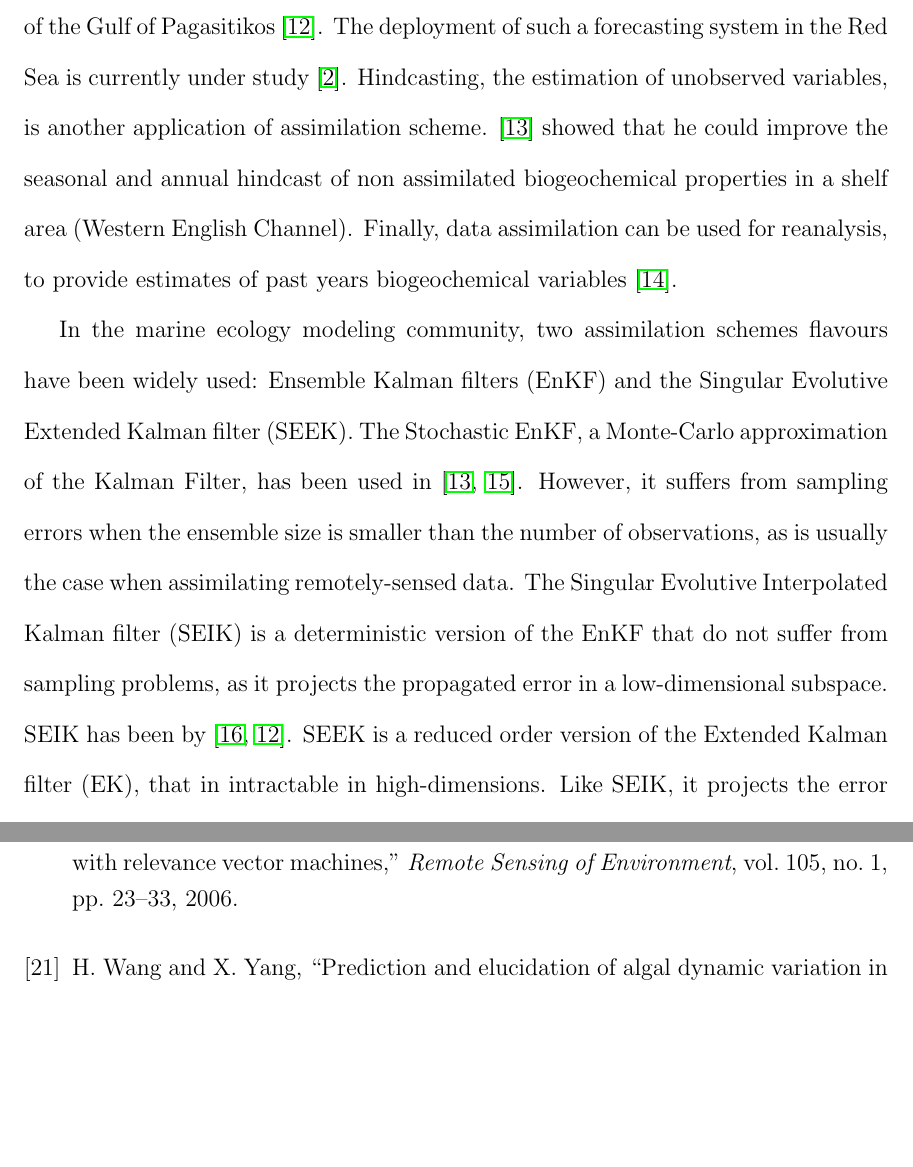
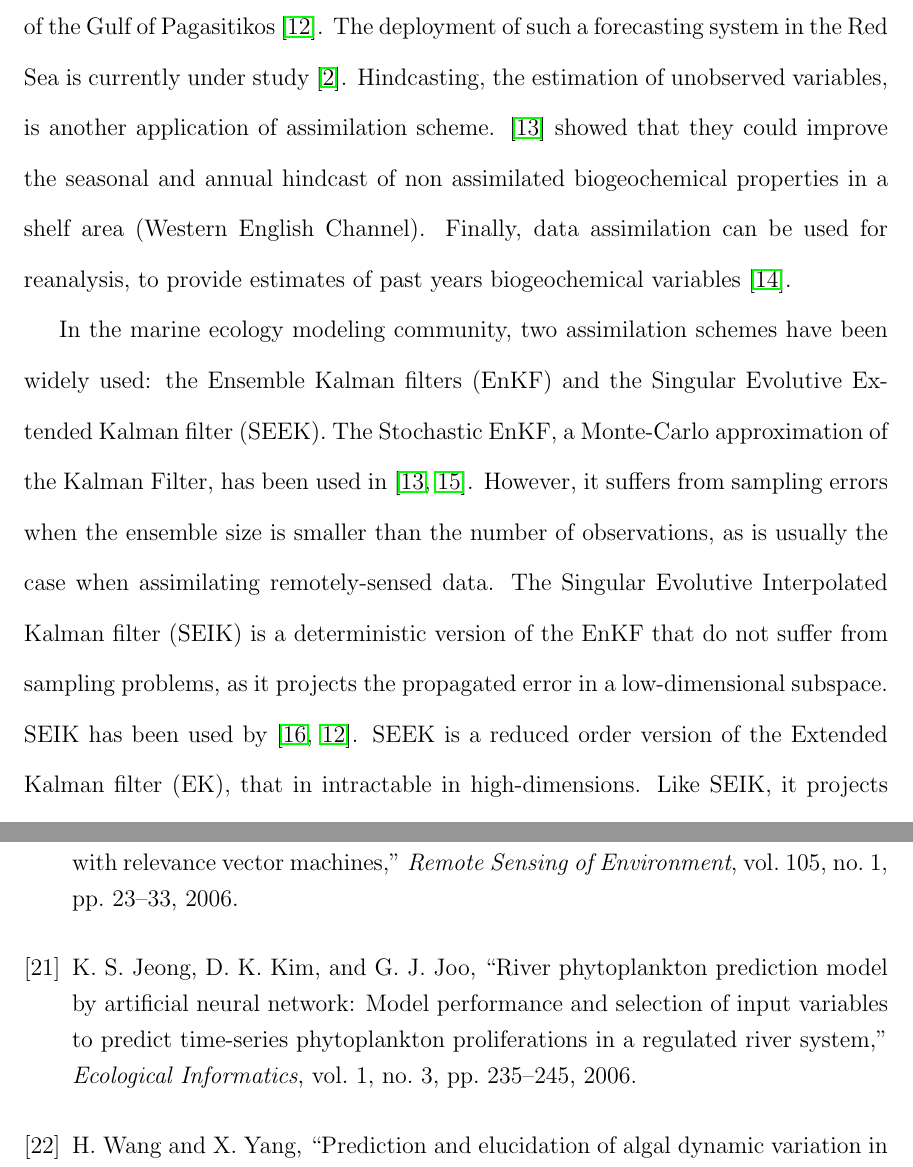
Before and after one commit to dreanod/redseachl, a LaTeX thesis (results/proposal/Thesis.tex, which reads results/proposal/LitRev.tex, results/proposal/References.bib): two parts of pages 32 and 39 of 42 before the commit and two parts of pages 32 and 39 of 43 after it, joined at a grey line, cut so that both start at the same text, the shorter picture padded with empty space. Compiled offline with pdfLaTeX.

Commit message:
corrected typos in lit review

```diff
--- a/results/proposal/LitRev.tex
+++ b/results/proposal/LitRev.tex
@@ -20,9 +20,9 @@ One of the most popular algorithm for the data filing of remotely-sensed data is
 
 \section{Data Assimilation for marine ecology models}
 
-Data assimilation schemes are used to improve the simulations of ecological dynamics models by correcting their predictions with observations. The most common use of data assimilation is to improve the forecast of an ecological model, by providing it with an estimated initial state. Such prediction capabilities are deployed in operational expert systems, for example to study the impact of human activities on the ecosystem of the Gulf of Pagasitikos \cite{Korres2012}. The deployment of such a forecasting system in the Red Sea is currently under study \cite{Triantafyllou2014}. Hindcasting, the estimation of unobserved variables, is another application of assimilation scheme. \cite{Ciavatta2011}  showed that he could improve the seasonal and annual hindcast of non assimilated biogeochemical properties in a shelf area (Western English Channel). Finally, data assimilation can be used for reanalysis, to provide estimates of past years biogeochemical variables \cite{Fontana2013}.
+Data assimilation schemes are used to improve the simulations of ecological dynamics models by correcting their predictions with observations. The most common use of data assimilation is to improve the forecast of an ecological model, by providing it with an estimated initial state. Such prediction capabilities are deployed in operational expert systems, for example to study the impact of human activities on the ecosystem of the Gulf of Pagasitikos \cite{Korres2012}. The deployment of such a forecasting system in the Red Sea is currently under study \cite{Triantafyllou2014}. Hindcasting, the estimation of unobserved variables, is another application of assimilation scheme. \cite{Ciavatta2011}  showed that they could improve the seasonal and annual hindcast of non assimilated biogeochemical properties in a shelf area (Western English Channel). Finally, data assimilation can be used for reanalysis, to provide estimates of past years biogeochemical variables \cite{Fontana2013}.
 
-In the marine ecology modeling community, two assimilation schemes flavours have been widely used: Ensemble Kalman filters (EnKF) and the Singular Evolutive Extended Kalman filter (SEEK). The Stochastic EnKF, a Monte-Carlo approximation of the Kalman Filter, has been used in \cite{Ciavatta2011, Ciavatta2014}. However, it suffers from sampling errors when the ensemble size is smaller than the number of observations, as is usually the case when assimilating remotely-sensed data. The Singular Evolutive Interpolated Kalman filter (SEIK) is a deterministic version of the EnKF that do not suffer from sampling problems, as it projects the propagated error in a low-dimensional subspace. SEIK has been by \cite{Triantafyllou2012, Korres2012}. SEEK is a reduced order version of the Extended Kalman filter (EK), that in intractable in high-dimensions. Like SEIK, it projects the error covariance in a low dimensional space. SEEK has a long history in data assimilation for marine ecology models and is still used in recent studies \cite{Fontana2013, Korres2012, Butenschon2012}. \cite{Korres2012} shows that SEIK and SEEK are both comparably robust methods for highly non linear systems.
+In the marine ecology modeling community, two assimilation schemes have been widely used: the Ensemble Kalman filters (EnKF) and the Singular Evolutive Extended Kalman filter (SEEK). The Stochastic EnKF, a Monte-Carlo approximation of the Kalman Filter, has been used in \cite{Ciavatta2011, Ciavatta2014}. However, it suffers from sampling errors when the ensemble size is smaller than the number of observations, as is usually the case when assimilating remotely-sensed data. The Singular Evolutive Interpolated Kalman filter (SEIK) is a deterministic version of the EnKF that do not suffer from sampling problems, as it projects the propagated error in a low-dimensional subspace. SEIK has been used by \cite{Triantafyllou2012, Korres2012}. SEEK is a reduced order version of the Extended Kalman filter (EK), that in intractable in high-dimensions. Like SEIK, it projects the error covariance in a low dimensional space. SEEK has a long history in data assimilation for marine ecology models and is still used in recent studies \cite{Fontana2013, Korres2012, Butenschon2012}. \cite{Korres2012} shows that SEIK and SEEK are both comparably robust methods for highly non linear systems.
 
 Current assimilation schemes are however affected by problems that have been addressed in the past years. First, biogeochemical variable are usually positive concentration, whereas Kalman filters expect Gaussian variables, and log-transformation can fail at solving this issue \cite{Ciavatta2011}. However, \cite{Fontana2013} has successfully introduced Gaussian anamorphosis transformations to solve this issue. Second, ecological blooms are intermittent and highly nonlinear, conditions that are challenging for assimilation schemes \cite{Triantafyllou2012, Korres2012}. Third, SEIK and SEEK both project the error covariance in a subspace, resulting in an underestimation of the estimation error. \cite{Butenschon2012} studied different ways to propagate the error covariance in order to alleviate this issue. Finally, the model error statistics are required by Kalman-derived filters, but are difficult to estimate. \cite{Triantafyllou2012} proposes to use the $H_\infty$ method with SEIK in order remove this requirement.
 
--- a/results/proposal/References.bib
+++ b/results/proposal/References.bib
@@ -279,3 +279,10 @@ Doi 10.1016/S0304-3800(02)00281-8},
    year = {2014},
    type = {Journal Article}
 }
+
+@article{Jeong2006,
+   author = {Jeong, K. S. and Kim, D. K. and Joo, G. J.},
+   title = {River phytoplankton prediction model by Artificial Neural Network: Model performance and selection of input variables to predict time-series phytoplankton proliferations in a regulated river system},
+   journal = {Ecological Informatics},
+   volume = {1},
+   number = {3},
```
Also changed, not shown: results/proposal/Thesis.pdf, results/proposal/LitRev.tex (4 more changed lines), results/proposal/References.bib (6 more changed lines).
